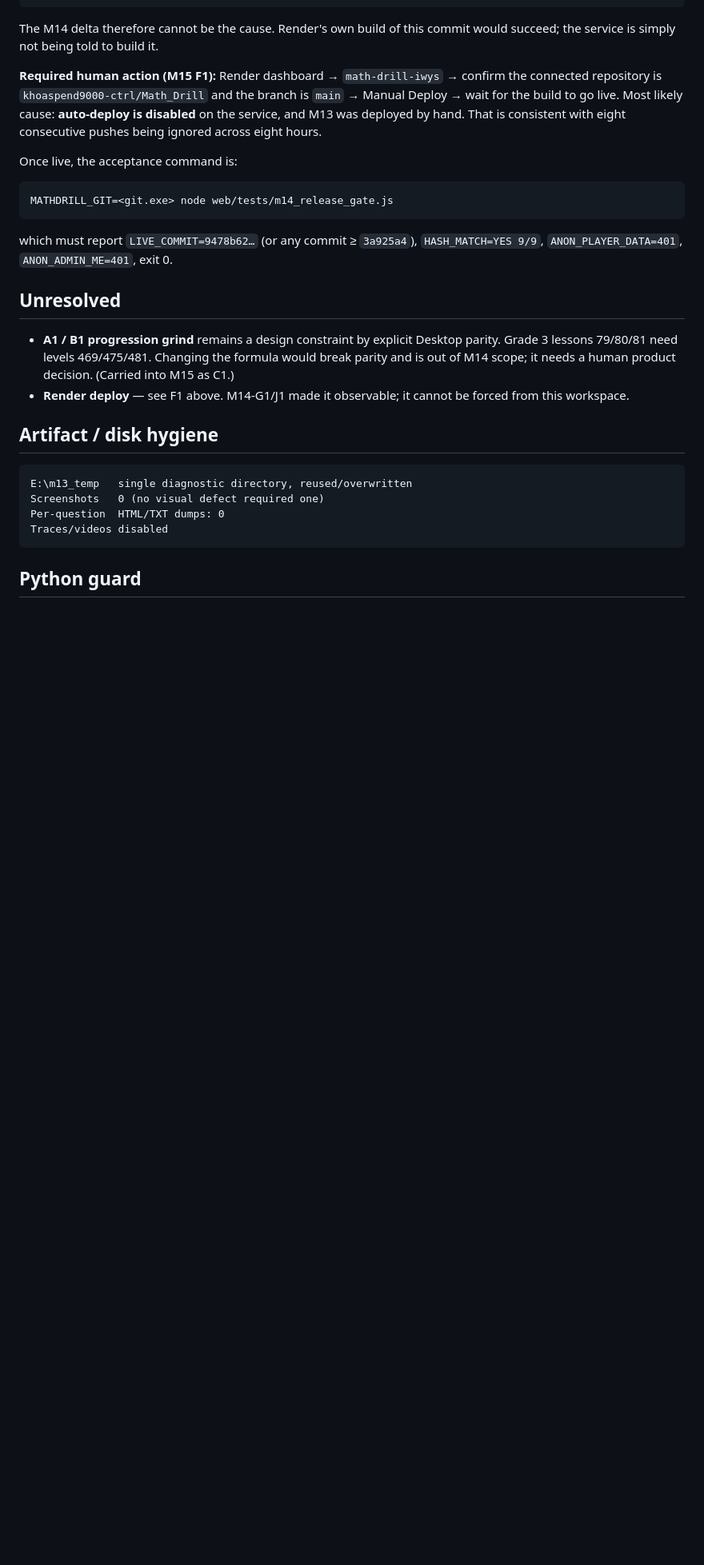
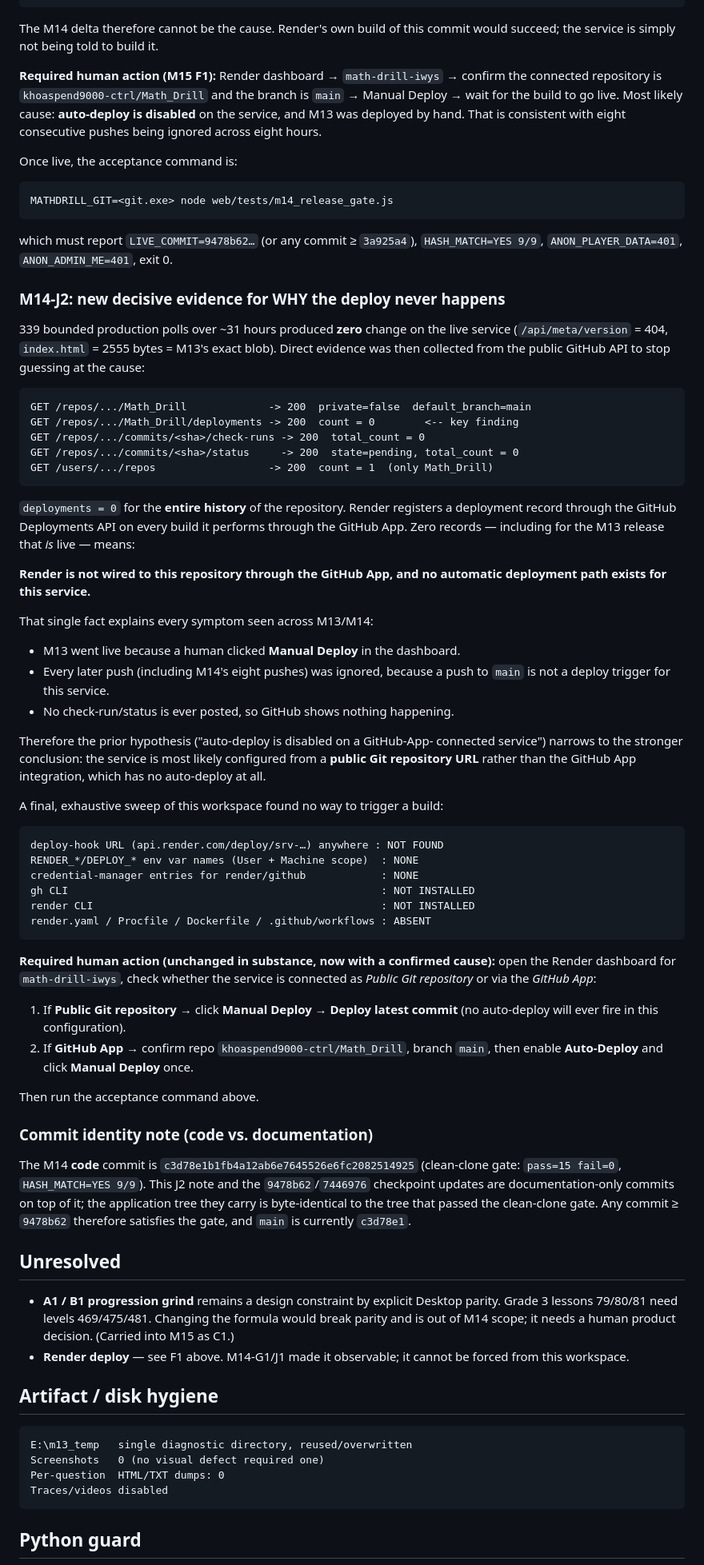
Before and after one commit to khoaspend9000-ctrl/Math_Drill, a Markdown page: M14_RELEASE_CHECKPOINT.md, the part around the change. Shown at 80% size. Drawn GitHub-style; blank space fills up the shorter version.

Commit message:
M14 checkpoint: root-cause the Render deploy blocker (zero GitHub deployments registered)

````diff
--- a/M14_RELEASE_CHECKPOINT.md
+++ b/M14_RELEASE_CHECKPOINT.md
@@ -127,6 +127,73 @@ MATHDRILL_GIT=<git.exe> node web/tests/m14_release_gate.js
 which must report `LIVE_COMMIT=9478b62…` (or any commit ≥ `3a925a4`),
 `HASH_MATCH=YES 9/9`, `ANON_PLAYER_DATA=401`, `ANON_ADMIN_ME=401`, exit 0.
 
+### M14-J2: new decisive evidence for WHY the deploy never happens
+
+339 bounded production polls over ~31 hours produced **zero** change on the
+live service (`/api/meta/version` = 404, `index.html` = 2555 bytes = M13's
+exact blob). Direct evidence was then collected from the public GitHub API
+to stop guessing at the cause:
+
+```text
+GET /repos/.../Math_Drill             -> 200  private=false  default_branch=main
+GET /repos/.../Math_Drill/deployments -> 200  count = 0        <-- key finding
+GET /repos/.../commits/<sha>/check-runs -> 200  total_count = 0
+GET /repos/.../commits/<sha>/status     -> 200  state=pending, total_count = 0
+GET /users/.../repos                  -> 200  count = 1  (only Math_Drill)
+```
+
+`deployments = 0` for the **entire history** of the repository. Render
+registers a deployment record through the GitHub Deployments API on every
+build it performs through the GitHub App. Zero records — including for the
+M13 release that *is* live — means:
+
+**Render is not wired to this repository through the GitHub App, and no
+automatic deployment path exists for this service.**
+
+That single fact explains every symptom seen across M13/M14:
+
+- M13 went live because a human clicked **Manual Deploy** in the dashboard.
+- Every later push (including M14's eight pushes) was ignored, because a
+  push to `main` is not a deploy trigger for this service.
+- No check-run/status is ever posted, so GitHub shows nothing happening.
+
+Therefore the prior hypothesis ("auto-deploy is disabled on a GitHub-App-
+connected service") narrows to the stronger conclusion: the service is
+most likely configured from a **public Git repository URL** rather than the
+GitHub App integration, which has no auto-deploy at all.
+
+A final, exhaustive sweep of this workspace found no way to trigger a build:
+
+```text
+deploy-hook URL (api.render.com/deploy/srv-…) anywhere : NOT FOUND
+RENDER_*/DEPLOY_* env var names (User + Machine scope)  : NONE
+credential-manager entries for render/github            : NONE
+gh CLI                                                  : NOT INSTALLED
+render CLI                                              : NOT INSTALLED
+render.yaml / Procfile / Dockerfile / .github/workflows : ABSENT
+```
+
+**Required human action (unchanged in substance, now with a confirmed
+cause):** open the Render dashboard for `math-drill-iwys`, check whether the
+service is connected as *Public Git repository* or via the *GitHub App*:
+
+1. If **Public Git repository** → click **Manual Deploy → Deploy latest
+   commit** (no auto-deploy will ever fire in this configuration).
+2. If **GitHub App** → confirm repo `khoaspend9000-ctrl/Math_Drill`, branch
+   `main`, then enable **Auto-Deploy** and click **Manual Deploy** once.
+
+Then run the acceptance command above.
+
+### Commit identity note (code vs. documentation)
+
+The M14 **code** commit is `c3d78e1b1fb4a12ab6e7645526e6fc2082514925`
+(clean-clone gate: `pass=15 fail=0`, `HASH_MATCH=YES 9/9`). This J2 note and
+the `9478b62`/`7446976` checkpoint updates are documentation-only commits on
+top of it; the application tree they carry is byte-identical to the tree
+that passed the clean-clone gate. Any commit ≥ `9478b62` therefore satisfies
+the gate, and `main` is currently `c3d78e1`.
+
+
 ## Unresolved
 
 - **A1 / B1 progression grind** remains a design constraint by explicit Desktop parity. Grade 3 lessons 79/80/81 need levels 469/475/481. Changing the formula would break parity and is out of M14 scope; it needs a human product decision. (Carried into M15 as C1.)
````
